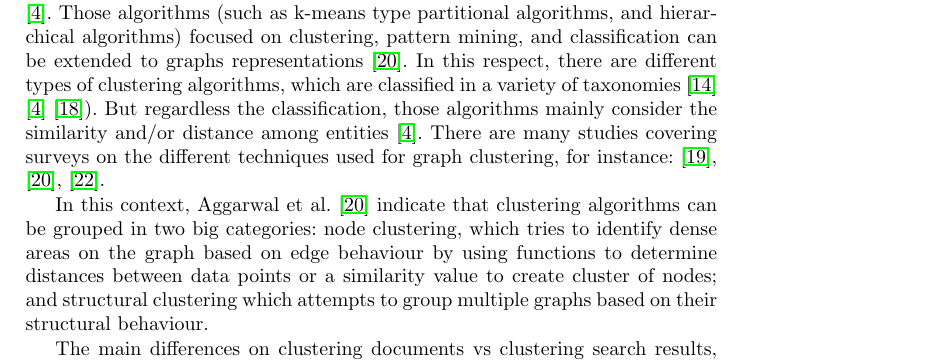
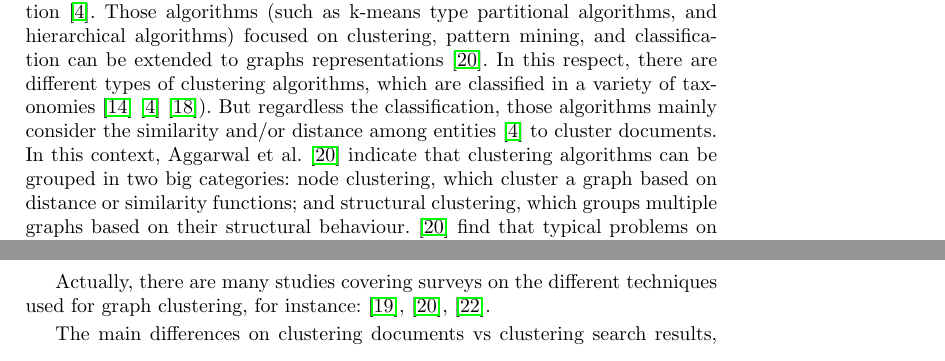
Before and after one commit to lcomet/KG-Seminar, a LaTeX thesis (seminar_paper.tex): part of page 4 of 12 before the commit and two parts of pages 4 and 5 of 12 after it, the two joined at a grey line, cut so that both start at the same text. Compiled offline with pdfLaTeX.

Commit message:
update state of the art

```diff
--- a/seminar_paper.tex
+++ b/seminar_paper.tex
@@ -107,11 +107,12 @@ In this section, first we present a brief summary of the most well-known traditi
 \subsection{General Techniques for Knowledge Graph Clustering} \label{general-techniques}
 From here on, we present some of the most notorious techniques for clustering in the context of data mining and knowledge-based systems.
 
-In general terms, traditional clustering techniques are used in a variety of scenarios and application areas, as for example data analysis and interpretation \cite{Pedrycz}. Those algorithms (such as k-means type partitional algorithms, and hierarchical algorithms) focused on clustering, pattern mining, and classification can be extended to graphs representations \cite{Aggarwal}. In this respect, there are different types of clustering algorithms, which are classified in a variety of taxonomies \cite{Zacharski} \cite{Pedrycz} \cite{Berkhin}). But regardless the classification, those algorithms mainly consider the similarity and/or distance among entities \cite{Pedrycz}. There are many studies covering surveys on the different techniques used for graph clustering, for instance: \cite{Schaeffer}, \cite{Aggarwal}, \cite{Carpineto}.
-
-In this context, Aggarwal et al. \cite{Aggarwal} indicate that clustering algorithms can be grouped in two big categories: node clustering, which tries to identify dense areas on the graph based on edge behaviour by using functions to determine distances between data points or a similarity value to create cluster of nodes; and structural clustering which attempts to group multiple graphs based on their structural behaviour.
+In general terms, traditional clustering techniques are used in a variety of scenarios and application areas, as for example data analysis and interpretation \cite{Pedrycz}. Those algorithms (such as k-means type partitional algorithms, and hierarchical algorithms) focused on clustering, pattern mining, and classification can be extended to graphs representations \cite{Aggarwal}. In this respect, there are different types of clustering algorithms, which are classified in a variety of taxonomies \cite{Zacharski} \cite{Pedrycz} \cite{Berkhin}). But regardless the classification, those algorithms mainly consider the similarity and/or distance among entities \cite{Pedrycz} to cluster documents. In this context, Aggarwal et al. \cite{Aggarwal} indicate that clustering algorithms can be grouped in two big categories: node clustering, which cluster a graph based on distance or similarity functions; and structural clustering, which groups multiple graphs based on their structural behaviour. \cite{Aggarwal} find that typical problems on graph clustering are related to node and graph clustering, such as pseudo-cliques (high probability that an edge exists between any pair of nodes), and shingles (sub-graphs having a large number of common links). Also, when large number of graphs need to be clustered based on their underlying structural behaviour problems may arise when structures do not match.
+In the context of the Web, Carpineto et al. \cite{Carpineto} point out that clustering after information retrieval is more efficient, and probably more effective than applying it before.
 
 
+
+Actually, there are many studies covering surveys on the different techniques used for graph clustering, for instance: \cite{Schaeffer}, \cite{Aggarwal}, \cite{Carpineto}.
 
 The main differences on clustering documents vs clustering search results, according to Carpineto et al. \cite{Carpineto} are: meaningful labels using natural language used in search results vs centroids in traditional algorithms, cluster computation is done online in search results vs offline in document clustering, input data in search results is shorter (snippets) in search results vs the whole document used when clustering documents, the number of clusters in a traditional algorithm is fixed while in search results this number is variable, in search results may exist overlapping clusters but using traditional methods the clusters are disjoint, in Web search results allows using GUI while document clustering has not this option.
 
```
Also changed, not shown: seminar_paper.tex (3 more changed lines).
